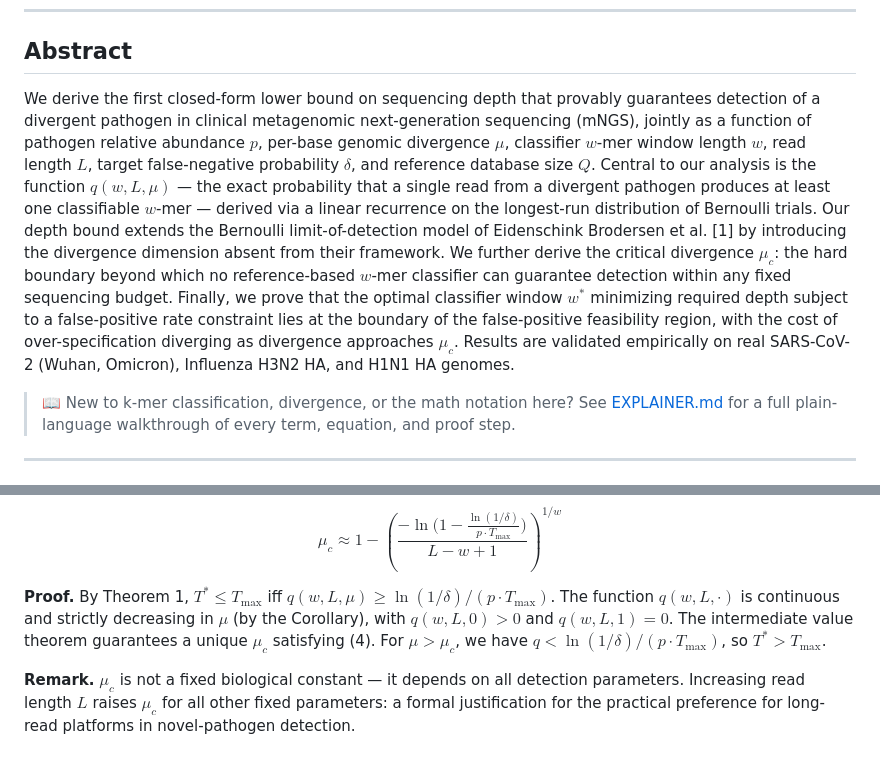
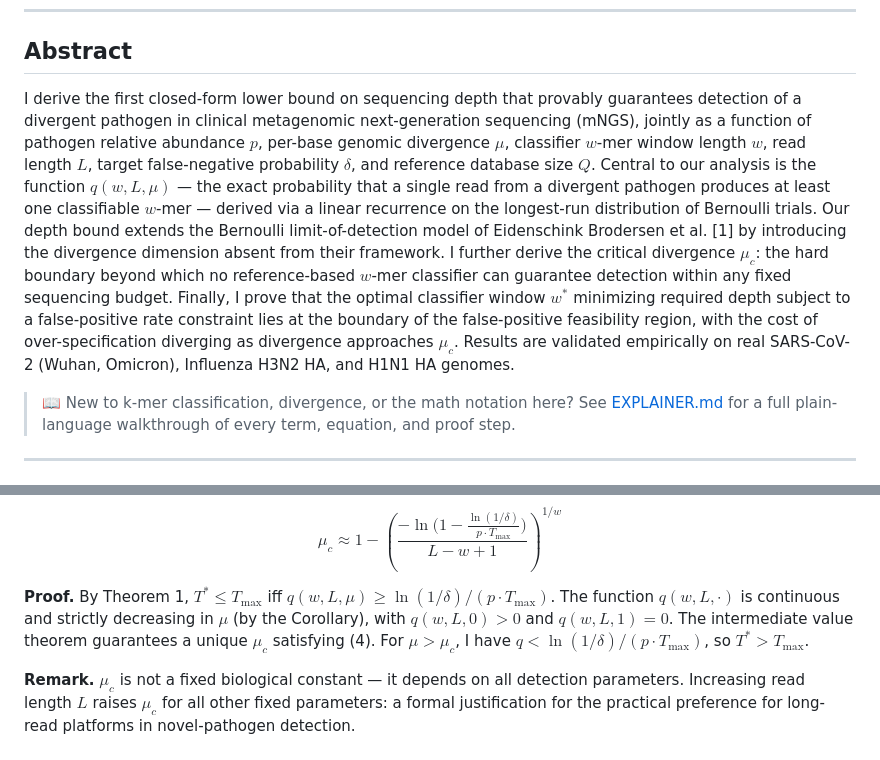
Before and after one commit to DevanshMalhotra17/mNGS-depth-guarantees, a Markdown page: README.md, 2 parts joined by grey strips. GitHub-like rendering.

Commit message:
Revise abstract for clarity and perspective

```diff
--- a/README.md
+++ b/README.md
@@ -8,7 +8,7 @@
 
 ## Abstract
 
-We derive the first closed-form lower bound on sequencing depth that provably guarantees detection of a divergent pathogen in clinical metagenomic next-generation sequencing (mNGS), jointly as a function of pathogen relative abundance $p$, per-base genomic divergence $\mu$, classifier $w$-mer window length $w$, read length $L$, target false-negative probability $\delta$, and reference database size $Q$. Central to our analysis is the function $q(w, L, \mu)$ — the exact probability that a single read from a divergent pathogen produces at least one classifiable $w$-mer — derived via a linear recurrence on the longest-run distribution of Bernoulli trials. Our depth bound extends the Bernoulli limit-of-detection model of Eidenschink Brodersen et al. [1] by introducing the divergence dimension absent from their framework. We further derive the critical divergence $\mu_c$: the hard boundary beyond which no reference-based $w$-mer classifier can guarantee detection within any fixed sequencing budget. Finally, we prove that the optimal classifier window $w^{\ast}$ minimizing required depth subject to a false-positive rate constraint lies at the boundary of the false-positive feasibility region, with the cost of over-specification diverging as divergence approaches $\mu_c$. Results are validated empirically on real SARS-CoV-2 (Wuhan, Omicron), Influenza H3N2 HA, and H1N1 HA genomes.
+I derive the first closed-form lower bound on sequencing depth that provably guarantees detection of a divergent pathogen in clinical metagenomic next-generation sequencing (mNGS), jointly as a function of pathogen relative abundance $p$, per-base genomic divergence $\mu$, classifier $w$-mer window length $w$, read length $L$, target false-negative probability $\delta$, and reference database size $Q$. Central to our analysis is the function $q(w, L, \mu)$ — the exact probability that a single read from a divergent pathogen produces at least one classifiable $w$-mer — derived via a linear recurrence on the longest-run distribution of Bernoulli trials. Our depth bound extends the Bernoulli limit-of-detection model of Eidenschink Brodersen et al. [1] by introducing the divergence dimension absent from their framework. I further derive the critical divergence $\mu_c$: the hard boundary beyond which no reference-based $w$-mer classifier can guarantee detection within any fixed sequencing budget. Finally, I prove that the optimal classifier window $w^{\ast}$ minimizing required depth subject to a false-positive rate constraint lies at the boundary of the false-positive feasibility region, with the cost of over-specification diverging as divergence approaches $\mu_c$. Results are validated empirically on real SARS-CoV-2 (Wuhan, Omicron), Influenza H3N2 HA, and H1N1 HA genomes.
 
 > 📖 New to k-mer classification, divergence, or the math notation here?
 > See [EXPLAINER.md](EXPLAINER.md) for a full plain-language walkthrough
@@ -167,7 +167,7 @@ $$
 $$
 
 **Proof.**
-By Theorem 1, $T^{\ast} \leq T_{\max}$ iff $q(w,L,\mu) \geq \ln(1/\delta)/(p\cdot T_{\max})$. The function $q(w,L,\cdot)$ is continuous and strictly decreasing in $\mu$ (by the Corollary), with $q(w,L,0) > 0$ and $q(w,L,1) = 0$. The intermediate value theorem guarantees a unique $\mu_c$ satisfying (4). For $\mu > \mu_c$, we have $q < \ln(1/\delta)/(p\cdot T_{\max})$, so $T^{\ast} > T_{\max}$.
+By Theorem 1, $T^{\ast} \leq T_{\max}$ iff $q(w,L,\mu) \geq \ln(1/\delta)/(p\cdot T_{\max})$. The function $q(w,L,\cdot)$ is continuous and strictly decreasing in $\mu$ (by the Corollary), with $q(w,L,0) > 0$ and $q(w,L,1) = 0$. The intermediate value theorem guarantees a unique $\mu_c$ satisfying (4). For $\mu > \mu_c$, I have $q < \ln(1/\delta)/(p\cdot T_{\max})$, so $T^{\ast} > T_{\max}$.
 
 **Remark.** $\mu_c$ is not a fixed biological constant — it depends on all detection parameters. Increasing read length $L$ raises $\mu_c$ for all other fixed parameters: a formal justification for the practical preference for long-read platforms in novel-pathogen detection.
 
```
